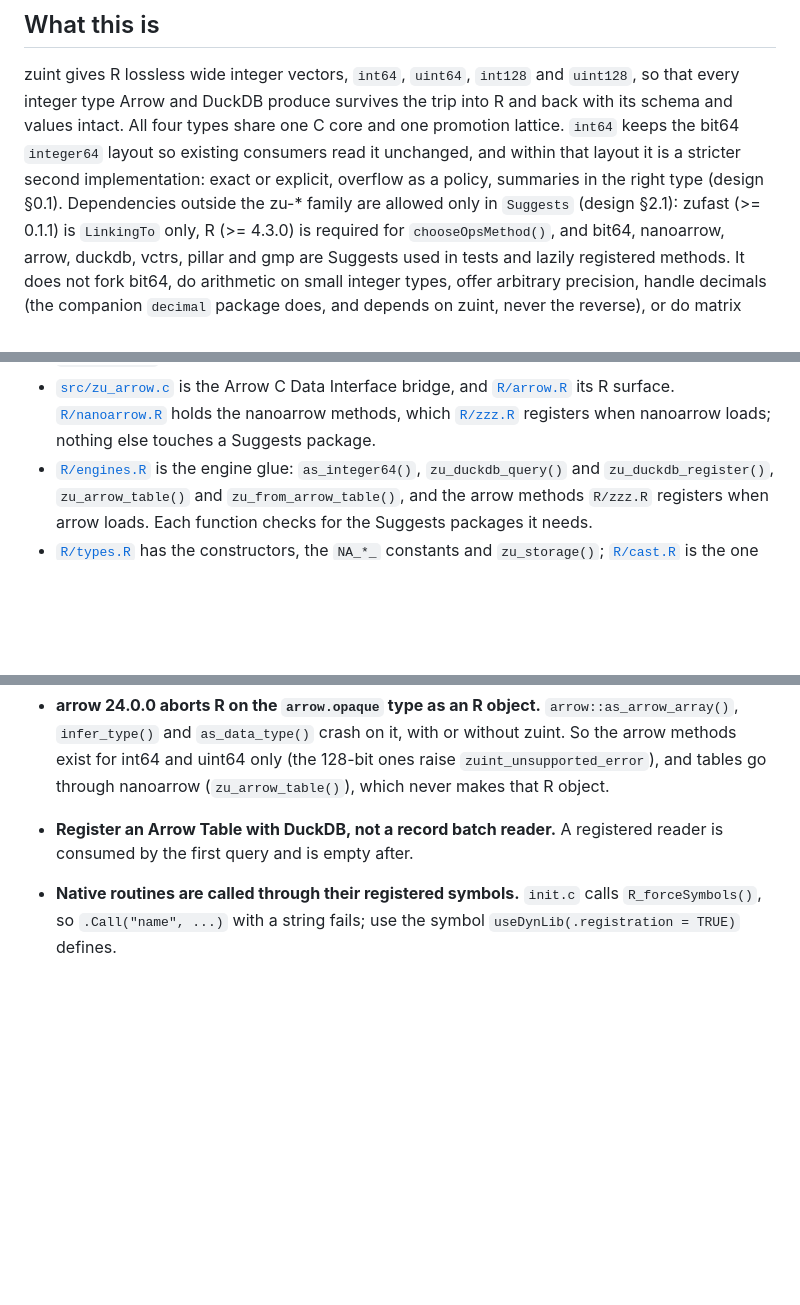
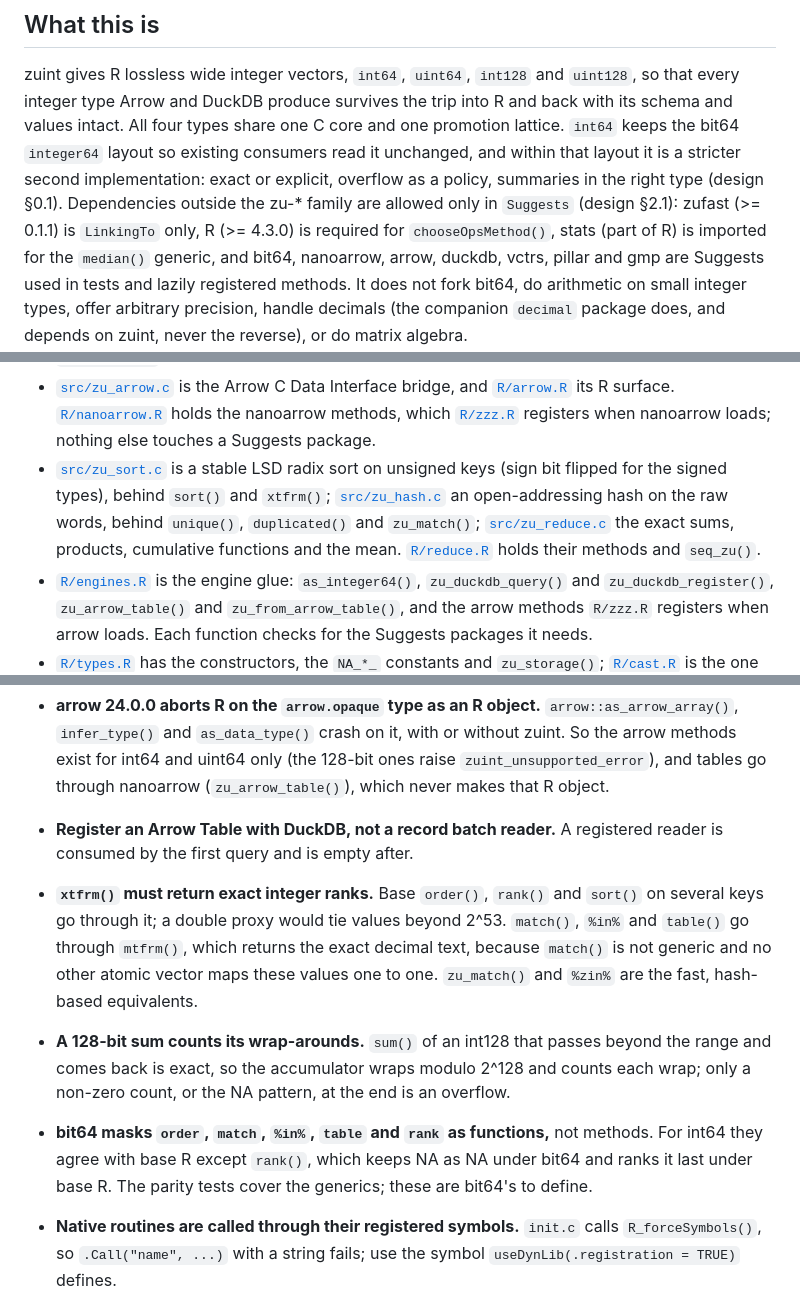
Before and after one commit to pedrobtz/zuint, a Markdown page: CLAUDE.md, 3 parts joined by grey strips. Drawn GitHub-style; blank space fills up the shorter version.

Commit message:
Record Stage 6 in CLAUDE.md, NEWS and the roadmap
Co-Authored-By: Claude Opus 5.5 <noreply@anthropic.com>

```diff
--- a/CLAUDE.md
+++ b/CLAUDE.md
@@ -13,7 +13,8 @@ layout so existing consumers read it unchanged, and within that layout it is
 a stricter second implementation: exact or explicit, overflow as a policy,
 summaries in the right type (design §0.1). Dependencies outside the zu-*
 family are allowed only in `Suggests` (design §2.1): zufast (>= 0.1.1) is
-`LinkingTo` only, R (>= 4.3.0) is required for `chooseOpsMethod()`, and
+`LinkingTo` only, R (>= 4.3.0) is required for `chooseOpsMethod()`, stats
+(part of R) is imported for the `median()` generic, and
 bit64, nanoarrow, arrow, duckdb, vctrs, pillar and gmp are Suggests used in
 tests and lazily registered methods. It does not fork bit64, do arithmetic
 on small integer types, offer arbitrary precision, handle decimals (the
@@ -128,6 +129,13 @@ Grows with the stages; `.agents/design.md` §10 has the planned C layout.
   and [`R/arrow.R`](R/arrow.R) its R surface. [`R/nanoarrow.R`](R/nanoarrow.R)
   holds the nanoarrow methods, which [`R/zzz.R`](R/zzz.R) registers when
   nanoarrow loads; nothing else touches a Suggests package.
+- [`src/zu_sort.c`](src/zu_sort.c) is a stable LSD radix sort on unsigned
+  keys (sign bit flipped for the signed types), behind `sort()` and
+  `xtfrm()`; [`src/zu_hash.c`](src/zu_hash.c) an open-addressing hash on the
+  raw words, behind `unique()`, `duplicated()` and `zu_match()`;
+  [`src/zu_reduce.c`](src/zu_reduce.c) the exact sums, products, cumulative
+  functions and the mean. [`R/reduce.R`](R/reduce.R) holds their methods
+  and `seq_zu()`.
 - [`R/engines.R`](R/engines.R) is the engine glue: `as_integer64()`,
   `zu_duckdb_query()` and `zu_duckdb_register()`, `zu_arrow_table()` and
   `zu_from_arrow_table()`, and the arrow methods `R/zzz.R` registers when
@@ -225,6 +233,20 @@ Grows with the stages; `.agents/design.md` §10 has the planned C layout.
   through nanoarrow (`zu_arrow_table()`), which never makes that R object.
 - **Register an Arrow Table with DuckDB, not a record batch reader.** A
   registered reader is consumed by the first query and is empty after.
+- **`xtfrm()` must return exact integer ranks.** Base `order()`, `rank()`
+  and `sort()` on several keys go through it; a double proxy would tie
+  values beyond 2^53. `match()`, `%in%` and `table()` go through `mtfrm()`,
+  which returns the exact decimal text, because `match()` is not generic and
+  no other atomic vector maps these values one to one. `zu_match()` and
+  `%zin%` are the fast, hash-based equivalents.
+- **A 128-bit sum counts its wrap-arounds.** `sum()` of an int128 that
+  passes beyond the range and comes back is exact, so the accumulator wraps
+  modulo 2^128 and counts each wrap; only a non-zero count, or the NA
+  pattern, at the end is an overflow.
+- **bit64 masks `order`, `match`, `%in%`, `table` and `rank` as functions,**
+  not methods. For int64 they agree with base R except `rank()`, which keeps
+  NA as NA under bit64 and ranks it last under base R. The parity tests
+  cover the generics; these are bit64's to define.
 - **Native routines are called through their registered symbols.**
   `init.c` calls `R_forceSymbols()`, so `.Call("name", ...)` with a string
   fails; use the symbol `useDynLib(.registration = TRUE)` defines.
```
Also changed, not shown: .agents/roadmap.md (+16 -1 lines), NEWS.md (+9 -0 lines).
